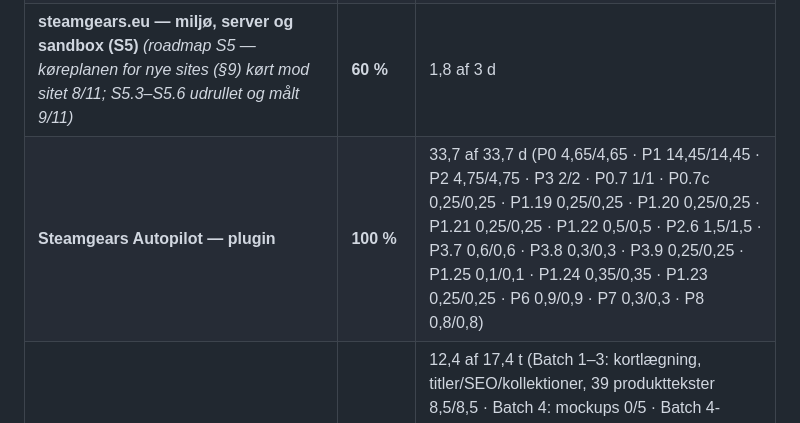
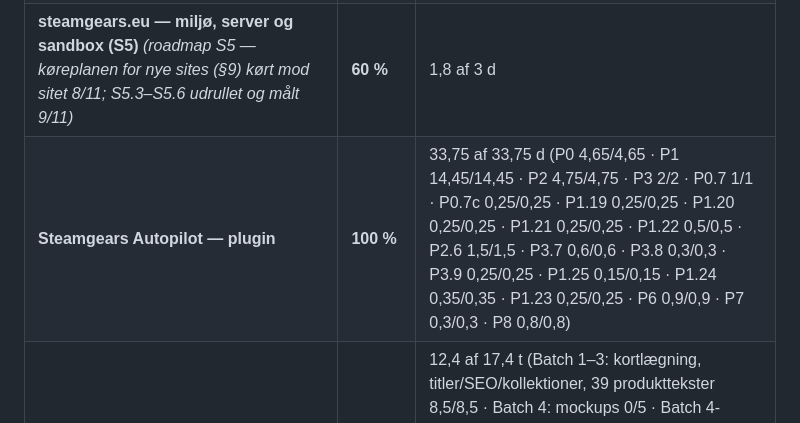
Before and after one commit to humle93/steamgears-site, a Markdown page: docs/daily-briefs/2026-11-10.md, the part around the change. GitHub-like rendering.

Commit message:
chore(status): daglig projektstatus 2026-11-10

```diff
--- a/docs/daily-briefs/2026-11-10.md
+++ b/docs/daily-briefs/2026-11-10.md
@@ -10,7 +10,7 @@ Status pr. **2026-11-10** · beregnet af `projektstatus.py` · kilder: [`projekt
 | **Forum + Reddit — trafikaccelerator (P5)** *(plugin P5 — forum, Reddit-kø og radar)* | **96,7 %** | 2,9 af 3 d (F1 1,2/1,2 · F2 0,8/0,8 · F3 0,3/0,3 · F4 0,3/0,3 · F5 0,3/0,3 · F6 0/0,1) |
 | **steamgears.eu — site-optimering** *(roadmap S0–S4)* | **100 %** | 20,95 af 20,95 d (S0 2,35/2,35 · S1 3,6/3,6 · S2 6,9/6,9 · S3 4,05/4,05 · S4 4,05/4,05) |
 | **steamgears.eu — miljø, server og sandbox (S5)** *(roadmap S5 — køreplanen for nye sites (§9) kørt mod sitet 8/11; S5.3–S5.6 udrullet og målt 9/11)* | **60 %** | 1,8 af 3 d |
-| **Steamgears Autopilot — plugin** | **100 %** | 33,7 af 33,7 d (P0 4,65/4,65 · P1 14,45/14,45 · P2 4,75/4,75 · P3 2/2 · P0.7 1/1 · P0.7c 0,25/0,25 · P1.19 0,25/0,25 · P1.20 0,25/0,25 · P1.21 0,25/0,25 · P1.22 0,5/0,5 · P2.6 1,5/1,5 · P3.7 0,6/0,6 · P3.8 0,3/0,3 · P3.9 0,25/0,25 · P1.25 0,1/0,1 · P1.24 0,35/0,35 · P1.23 0,25/0,25 · P6 0,9/0,9 · P7 0,3/0,3 · P8 0,8/0,8) |
+| **Steamgears Autopilot — plugin** | **100 %** | 33,75 af 33,75 d (P0 4,65/4,65 · P1 14,45/14,45 · P2 4,75/4,75 · P3 2/2 · P0.7 1/1 · P0.7c 0,25/0,25 · P1.19 0,25/0,25 · P1.20 0,25/0,25 · P1.21 0,25/0,25 · P1.22 0,5/0,5 · P2.6 1,5/1,5 · P3.7 0,6/0,6 · P3.8 0,3/0,3 · P3.9 0,25/0,25 · P1.25 0,15/0,15 · P1.24 0,35/0,35 · P1.23 0,25/0,25 · P6 0,9/0,9 · P7 0,3/0,3 · P8 0,8/0,8) |
 | **Dark academia-rebrand** | **71,3 %** | 12,4 af 17,4 t (Batch 1–3: kortlægning, titler/SEO/kollektioner, 39 produkttekster 8,5/8,5 · Batch 4: mockups 0/5 · Batch 4-forberedelse: arbejdsordre, filnavne, alt-tekster, rækkefølge 0,5/0,5 · Batch 2-gentildeling: de seks kollektioner skal tildeles igen 0,4/0,4 · Mobil-CSS, menu og årstidsfarver 3/3) |
 | **SEO-indholdsproduktion** | **100 %** | 14 af 14 guides (Publicerede guides (1357, 1361, 1359) 3/3 · Guide-copy klar til publicering (1357, 1361, 1359 + corset) 4/4 · Corset-guiden publiceret (/steampunk-corset-guide/, 1394) 1/1 · Guide-copy i DKK mod den levende butik (292, 296, 295, 1394, 550, 699) 6/6) · drift: Daglig loop kører |
 | **Døde internlinks** | **100 %** | 39 af 39 links |
```
